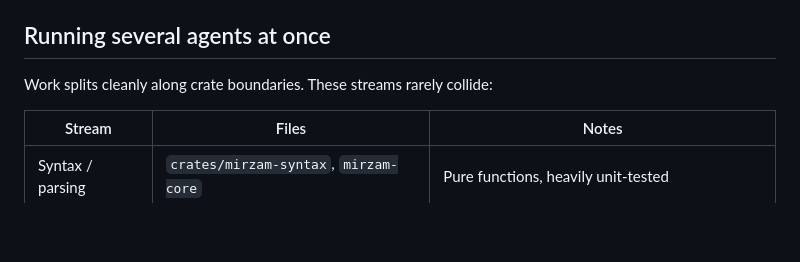
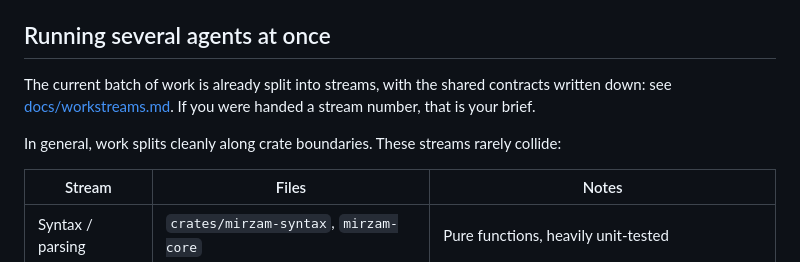
Before and after one commit to ayatough/Mirzam, a Markdown page: AGENTS.md, the part around the change. GitHub-like rendering; blank space fills up the shorter version.

```diff
--- a/AGENTS.md
+++ b/AGENTS.md
@@ -81,7 +81,12 @@ and dependency-free.
 
 ## Running several agents at once
 
-Work splits cleanly along crate boundaries. These streams rarely collide:
+The current batch of work is already split into streams, with the shared
+contracts written down: see [docs/workstreams.md](docs/workstreams.md). If you
+were handed a stream number, that is your brief.
+
+In general, work splits cleanly along crate boundaries. These streams rarely
+collide:
 
 | Stream | Files | Notes |
 |---|---|---|
```
Also changed, not shown: docs/roadmap.md (+9 -1 lines), docs/workstreams.md (added, +443 -0 lines).
